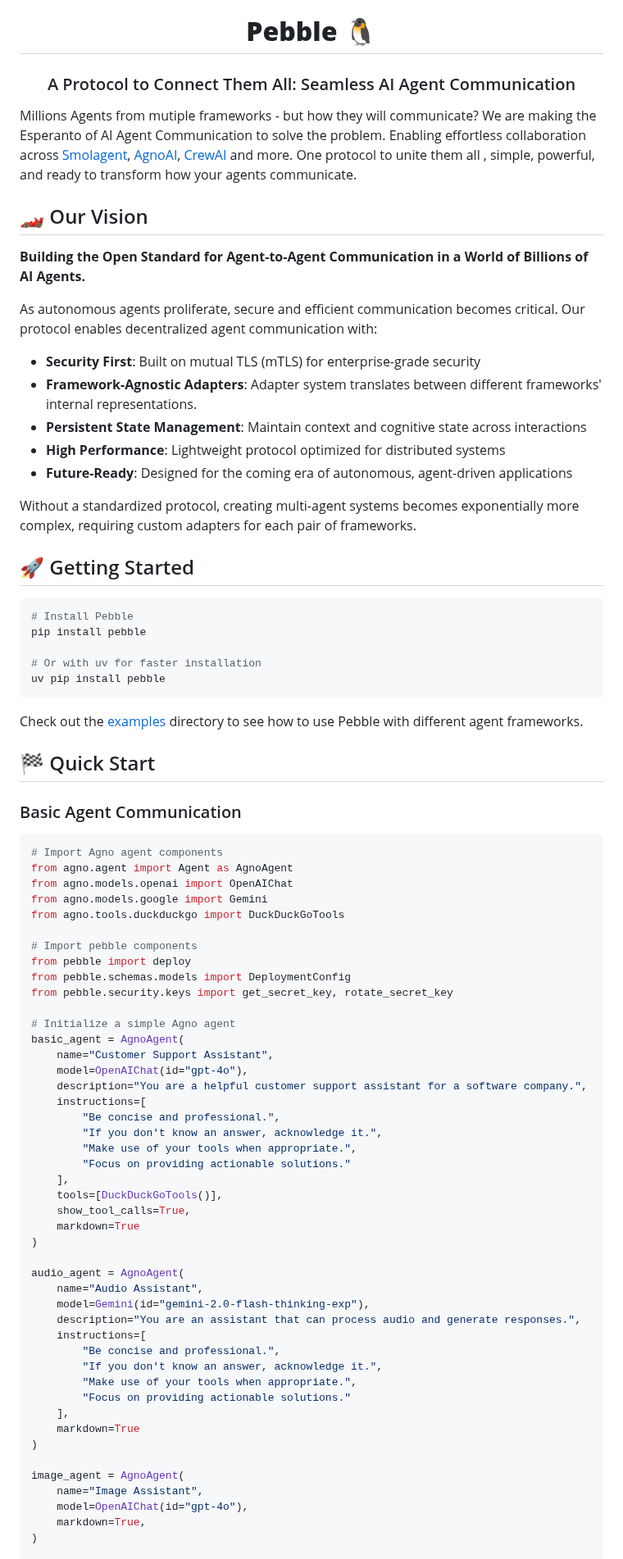
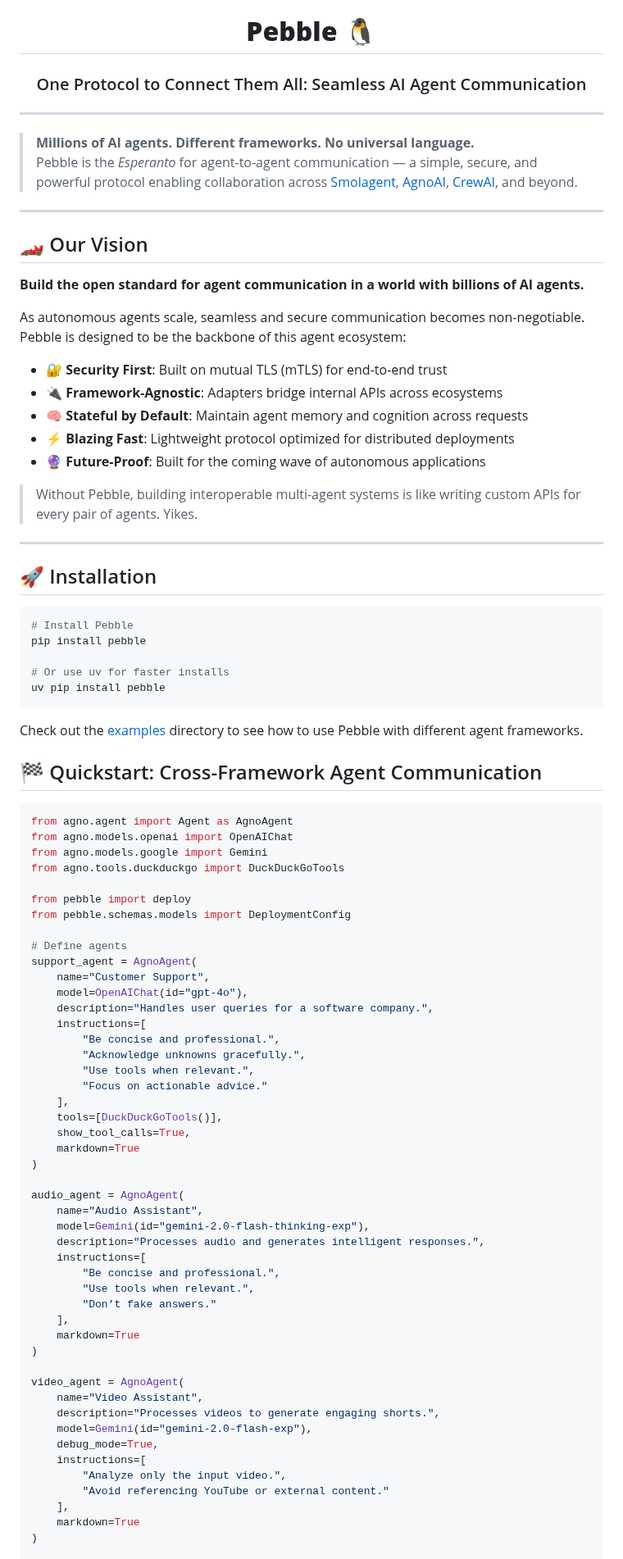
Before and after one commit to Saptha-me/Bindu, a Markdown page: README.md, the part around one of its changes. Shown at 82% size. Drawn GitHub-style.

Commit message:
cahnegs readme

````diff
--- a/README.md
+++ b/README.md
@@ -15,73 +18,64 @@
   <h1><strong>Pebble 🐧</strong></h1>
+  <h3>One Protocol to Connect Them All: Seamless AI Agent Communication</h3>
 </div>
 
+---
 
+> **Millions of AI agents. Different frameworks. No universal language.**
+> Pebble is the *Esperanto* for agent-to-agent communication — a simple, secure, and powerful protocol enabling collaboration across [Smolagent](https://github.com/huggingface/smolagents), [AgnoAI](https://github.com/agno-agi/agno), [CrewAI](https://github.com/crewai/crewai), and beyond.
 
-
-<div align="center">
-  <h3> A Protocol to Connect Them All: Seamless AI Agent Communication </h3>
-</div>
-
-Millions Agents from mutiple frameworks - but how they will communicate?
-We are making the Esperanto of AI Agent Communication to solve the problem.
-Enabling effortless collaboration across [Smolagent](https://github.com/huggingface/smolagents), [AgnoAI](https://github.com/agno-agi/agno), [CrewAI](https://github.com/crewai/crewai) and more.
-One protocol to unite them all , simple, powerful, and ready to transform how your agents communicate.
-
+---
 
 ## 🏎️ Our Vision
 
-**Building the Open Standard for Agent-to-Agent Communication in a World of Billions of AI Agents.**
+**Build the open standard for agent communication in a world with billions of AI agents.**
 
-As autonomous agents proliferate, secure and efficient communication becomes critical. Our protocol enables decentralized agent communication with:
+As autonomous agents scale, seamless and secure communication becomes non-negotiable. Pebble is designed to be the backbone of this agent ecosystem:
 
-- **Security First**: Built on mutual TLS (mTLS) for enterprise-grade security
-- **Framework-Agnostic Adapters**: Adapter system translates between different frameworks' internal representations.
-- **Persistent State Management**: Maintain context and cognitive state across interactions
-- **High Performance**: Lightweight protocol optimized for distributed systems
-- **Future-Ready**: Designed for the coming era of autonomous, agent-driven applications
+- 🔐 **Security First**: Built on mutual TLS (mTLS) for end-to-end trust
+- 🔌 **Framework-Agnostic**: Adapters bridge internal APIs across ecosystems
+- 🧠 **Stateful by Default**: Maintain agent memory and cognition across requests
+- ⚡ **Blazing Fast**: Lightweight protocol optimized for distributed deployments
+- 🔮 **Future-Proof**: Built for the coming wave of autonomous applications
 
-Without a standardized protocol, creating multi-agent systems becomes exponentially more complex, requiring custom adapters for each pair of frameworks.
+> Without Pebble, building interoperable multi-agent systems is like writing custom APIs for every pair of agents. Yikes.
 
+---
 
-## 🚀 Getting Started
+## 🚀 Installation
 
 ```bash
 # Install Pebble
 pip install pebble
 
-# Or with uv for faster installation
+# Or use uv for faster installs
 uv pip install pebble
 ```
 
 Check out the [examples](examples/) directory to see how to use Pebble with different agent frameworks.
 
 
-## 🏁 Quick Start
-
-### Basic Agent Communication
+## 🏁 Quickstart: Cross-Framework Agent Communication
 
 ```python
-# Import Agno agent components
 from agno.agent import Agent as AgnoAgent
 from agno.models.openai import OpenAIChat
 from agno.models.google import Gemini
 from agno.tools.duckduckgo import DuckDuckGoTools
 
-# Import pebble components
 from pebble import deploy
 from pebble.schemas.models import DeploymentConfig
-from pebble.security.keys import get_secret_key, rotate_secret_key
 
-# Initialize a simple Agno agent
-basic_agent = AgnoAgent(
-    name="Customer Support Assistant",
+# Define agents
+support_agent = AgnoAgent(
+    name="Customer Support",
     model=OpenAIChat(id="gpt-4o"),
-    description="You are a helpful customer support assistant for a software company.",
+    description="Handles user queries for a software company.",
     instructions=[
         "Be concise and professional.",
-        "If you don't know an answer, acknowledge it.",
-        "Make use of your tools when appropriate.",
-        "Focus on providing actionable solutions."
+        "Acknowledge unknowns gracefully.",
+        "Use tools when relevant.",
+        "Focus on actionable advice."
     ],
     tools=[DuckDuckGoTools()],
     show_tool_calls=True,
@@ -91,19 +85,24 @@ basic_agent = AgnoAgent(
 audio_agent = AgnoAgent(
     name="Audio Assistant",
     model=Gemini(id="gemini-2.0-flash-thinking-exp"),
-    description="You are an assistant that can process audio and generate responses.",
+    description="Processes audio and generates intelligent responses.",
     instructions=[
         "Be concise and professional.",
-        "If you don't know an answer, acknowledge it.",
-        "Make use of your tools when appropriate.",
-        "Focus on providing actionable solutions."
+        "Use tools when relevant.",
+        "Don’t fake answers."
     ],
     markdown=True
 )
 
-image_agent = AgnoAgent(
-    name="Image Assistant",
-    model=OpenAIChat(id="gpt-4o"),
-    markdown=True,
+video_agent = AgnoAgent(
+    name="Video Assistant",
+    description="Processes videos to generate engaging shorts.",
+    model=Gemini(id="gemini-2.0-flash-exp"),
+    debug_mode=True,
+    instructions=[
+        "Analyze only the input video.",
+        "Avoid referencing YouTube or external content."
+    ],
+    markdown=True
 )
 
````
Also changed, not shown: other parts of README.md (+24 -28 lines).
